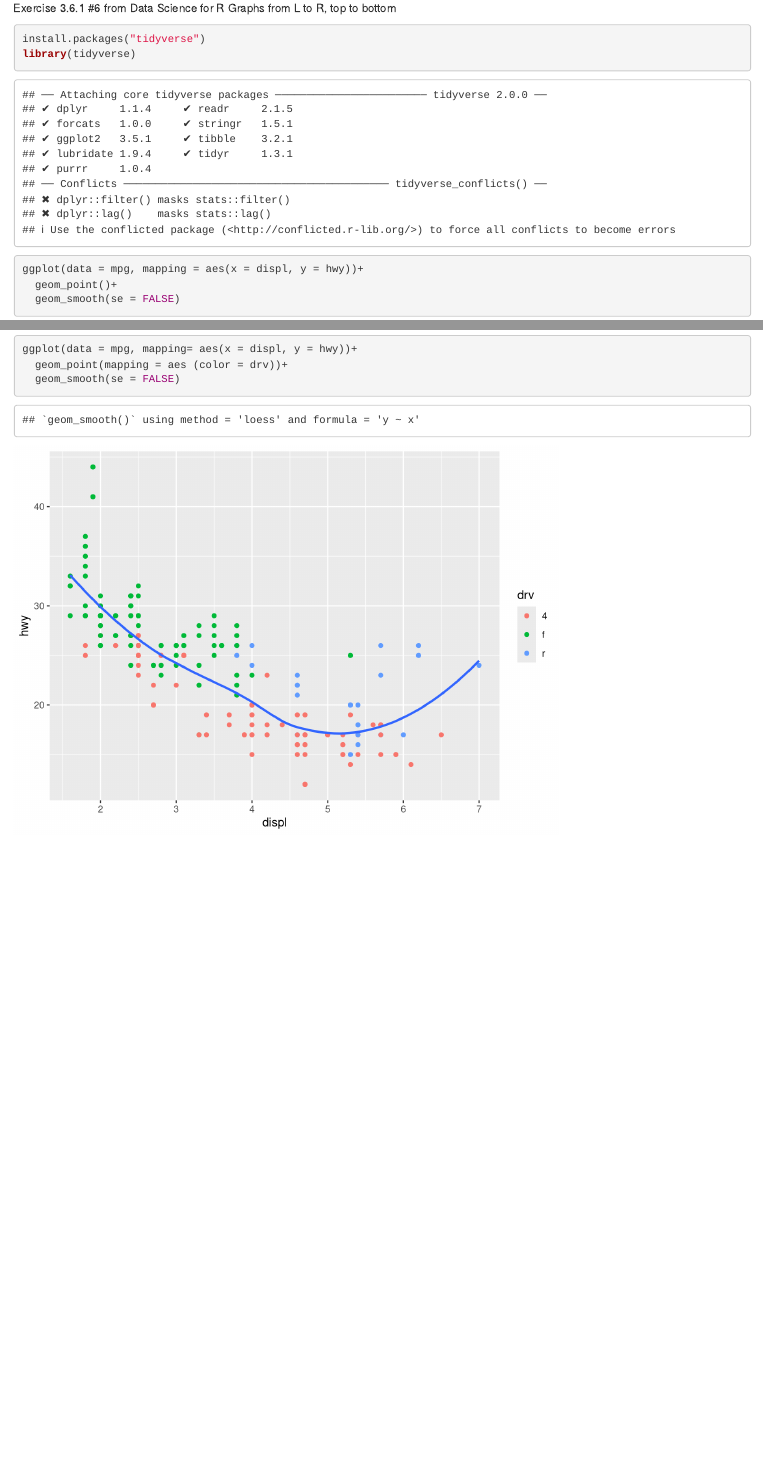
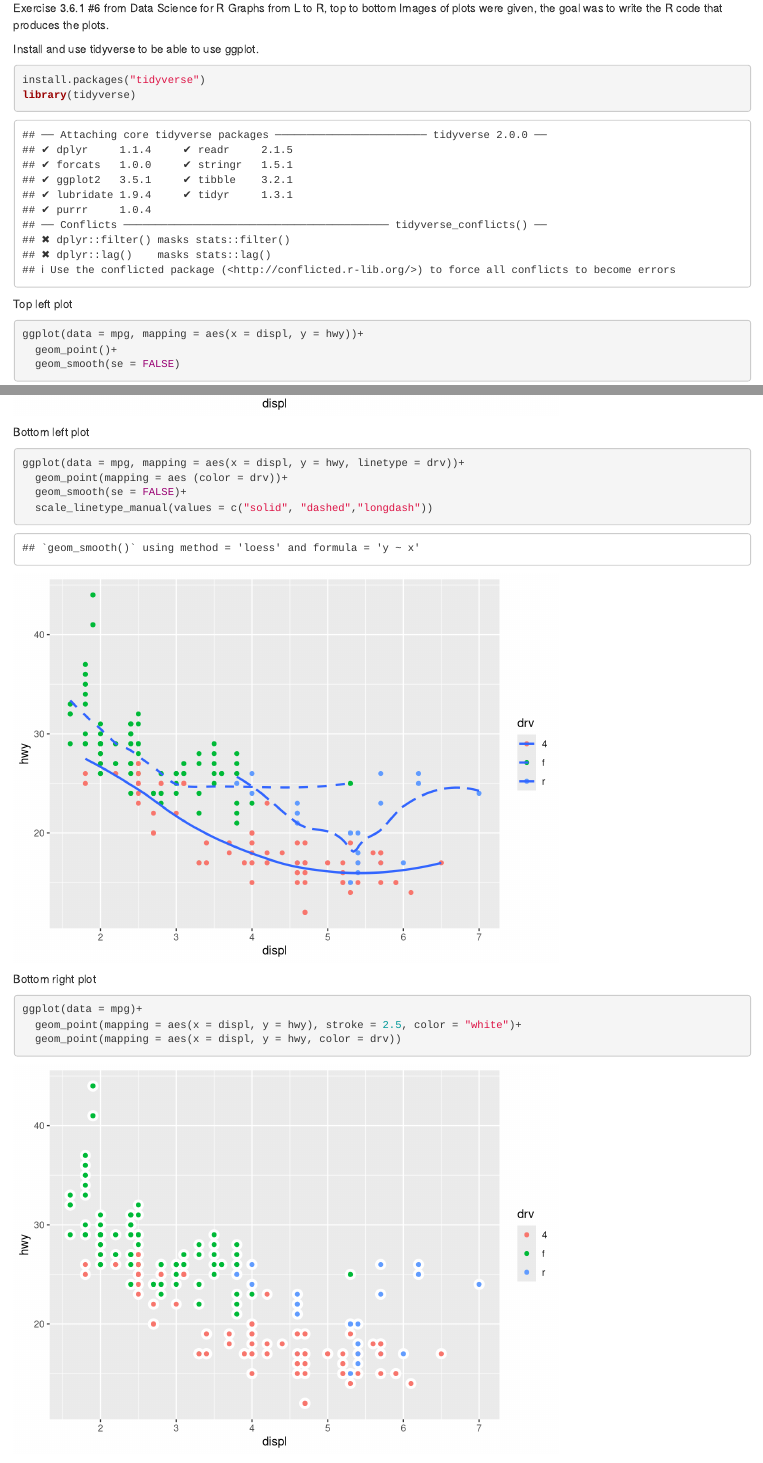
Before and after one commit to aprilden/DataScienceR, an R Markdown document (Chapter3.Rmd): the page in a window 1100 px wide, from its top, and a second part further down, joined at a grey line. Rendered offline with R 4.5, knitr and Pandoc, with nearby package versions.

Commit message:
Added the last two plots and comments describing the code chunks.

````diff
--- a/Chapter3.Rmd
+++ b/Chapter3.Rmd
@@ -1,12 +1,15 @@
 Exercise 3.6.1 #6 from Data Science for R
 Graphs from L to R, top to bottom
+Images of plots were given, the goal was to write the R code that produces the plots.
 
+
+Install and use tidyverse to be able to use ggplot.
 ```{r}
 install.packages("tidyverse")
 library(tidyverse)
 ```
 
-
+Top left plot
 ```{r}
 ggplot(data = mpg, mapping = aes(x = displ, y = hwy))+
   geom_point()+
@@ -32,0 +40,14 @@ ggplot(data = mpg, mapping= aes(x = displ, y = hwy))+
+Bottom left plot
+```{r}
+ggplot(data = mpg, mapping = aes(x = displ, y = hwy, linetype = drv))+
+  geom_point(mapping = aes (color = drv))+
+  geom_smooth(se = FALSE)+
+  scale_linetype_manual(values = c("solid", "dashed","longdash"))
+```
+
+Bottom right plot
+```{r}
+ggplot(data = mpg)+
+  geom_point(mapping = aes(x = displ, y = hwy), stroke = 2.5, color = "white")+
+  geom_point(mapping = aes(x = displ, y = hwy, color = drv))
+```
````
Also changed, not shown: Chapter3.Rmd (4 more changed lines).
